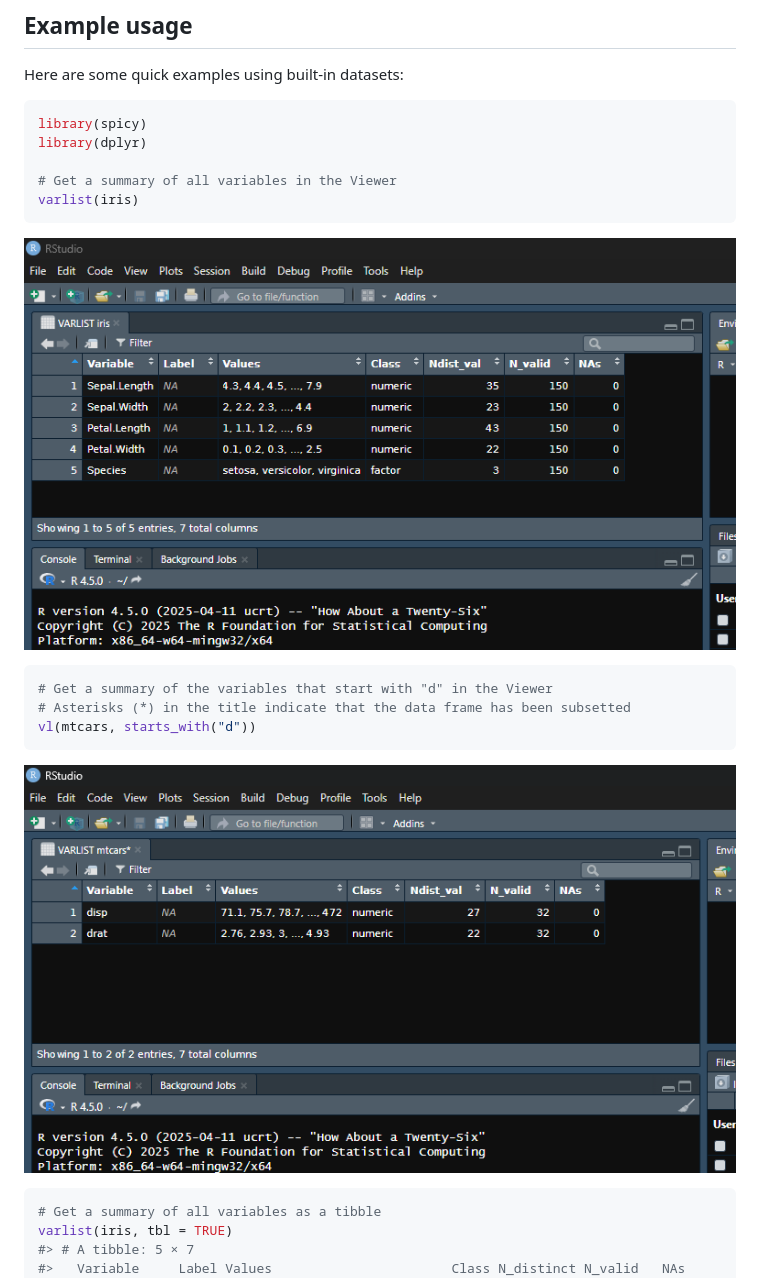
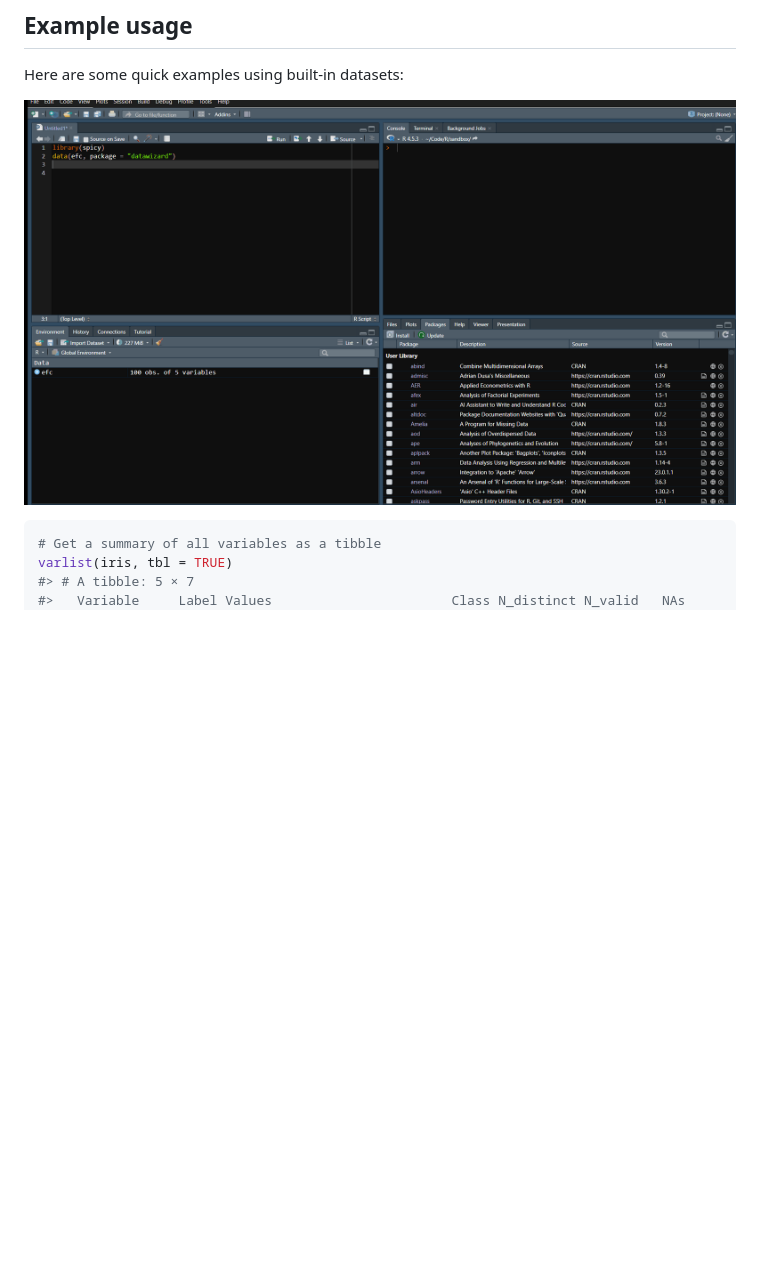
Before and after one commit to amaltawfik/spicy, a Markdown page: index.md, the part around the change. GitHub-like rendering; pictures changed too: reference/figures/animation_varlist.gif (added); blank space fills up the shorter version.

Commit message:
Deploying to gh-pages from @ amaltawfik/spicy@cda82aa52e7f52774af84ca65a55c3c7507edf26 🚀

````diff
--- a/index.md
+++ b/index.md
@@ -78,25 +78,8 @@ pak::pak("amaltawfik/spicy")
 
 Here are some quick examples using built-in datasets:
 
-``` r
-library(spicy)
-library(dplyr)
-
-# Get a summary of all variables in the Viewer
-varlist(iris)
-```
-
-![Summary of all variables shown in the
-Viewer](reference/figures/varlist_1.png)
-
-``` r
-# Get a summary of the variables that start with "d" in the Viewer
-# Asterisks (*) in the title indicate that the data frame has been subsetted
-vl(mtcars, starts_with("d"))
-```
-
-![Summary of the variables that start with d in the
-Viewer](reference/figures/varlist_2.png)
+![varlist demo with labelled
+data](reference/figures/animation_varlist.gif)
 
 ``` r
 # Get a summary of all variables as a tibble
````
Also changed, not shown: 4 other files.
